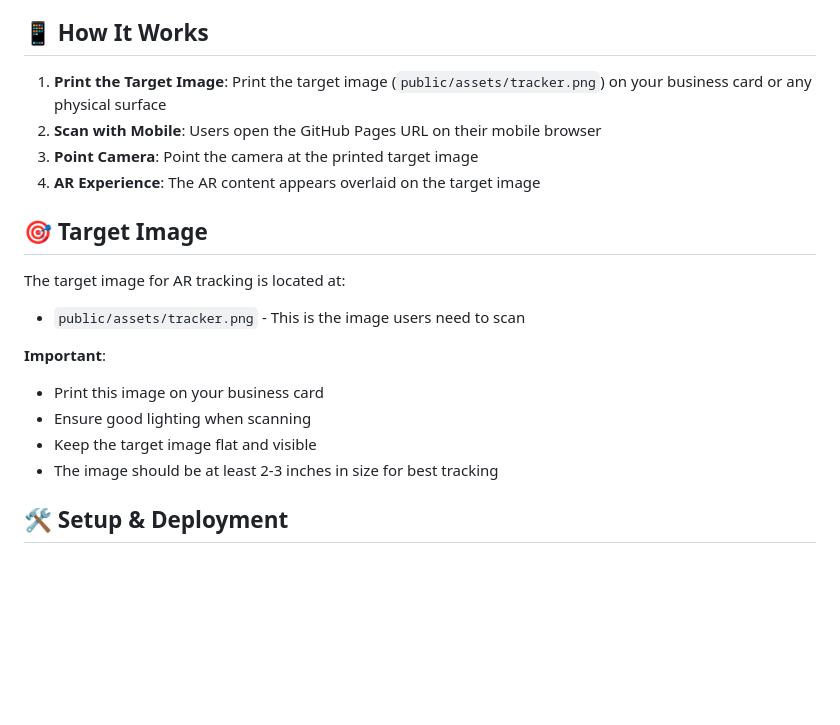
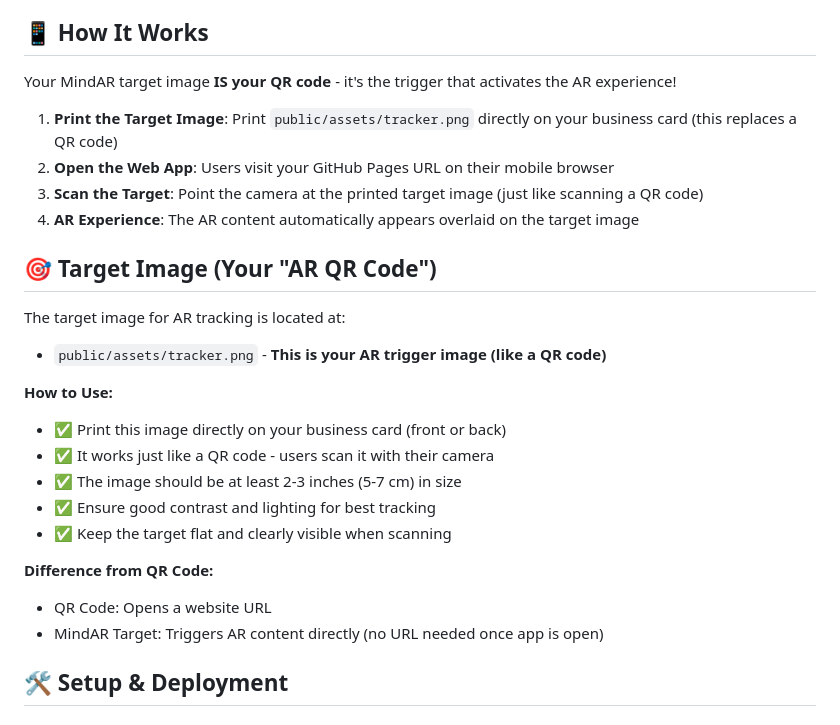
Before and after one commit to Abdullah-at/webxr-digital-business-card, a Markdown page: README.md, the part around the change. GitHub-like rendering; blank space fills up the shorter version.

Commit message:
Clarify that MindAR target image works like QR code trigger

```diff
--- a/README.md
+++ b/README.md
@@ -9,21 +9,28 @@ Once deployed to GitHub Pages, your app will be available at:
 
 ## 📱 How It Works
 
-1. **Print the Target Image**: Print the target image (`public/assets/tracker.png`) on your business card or any physical surface
-2. **Scan with Mobile**: Users open the GitHub Pages URL on their mobile browser
-3. **Point Camera**: Point the camera at the printed target image
-4. **AR Experience**: The AR content appears overlaid on the target image
+Your MindAR target image **IS your QR code** - it's the trigger that activates the AR experience!
 
-## 🎯 Target Image
+1. **Print the Target Image**: Print `public/assets/tracker.png` directly on your business card (this replaces a QR code)
+2. **Open the Web App**: Users visit your GitHub Pages URL on their mobile browser
+3. **Scan the Target**: Point the camera at the printed target image (just like scanning a QR code)
+4. **AR Experience**: The AR content automatically appears overlaid on the target image
+
+## 🎯 Target Image (Your "AR QR Code")
 
 The target image for AR tracking is located at:
-- `public/assets/tracker.png` - This is the image users need to scan
+- `public/assets/tracker.png` - **This is your AR trigger image (like a QR code)**
 
-**Important**:
-- Print this image on your business card
-- Ensure good lighting when scanning
-- Keep the target image flat and visible
-- The image should be at least 2-3 inches in size for best tracking
+**How to Use:**
+- ✅ Print this image directly on your business card (front or back)
+- ✅ It works just like a QR code - users scan it with their camera
+- ✅ The image should be at least 2-3 inches (5-7 cm) in size
+- ✅ Ensure good contrast and lighting for best tracking
+- ✅ Keep the target flat and clearly visible when scanning
+
+**Difference from QR Code:**
+- QR Code: Opens a website URL
+- MindAR Target: Triggers AR content directly (no URL needed once app is open)
 
 ## 🛠️ Setup & Deployment
 
```
